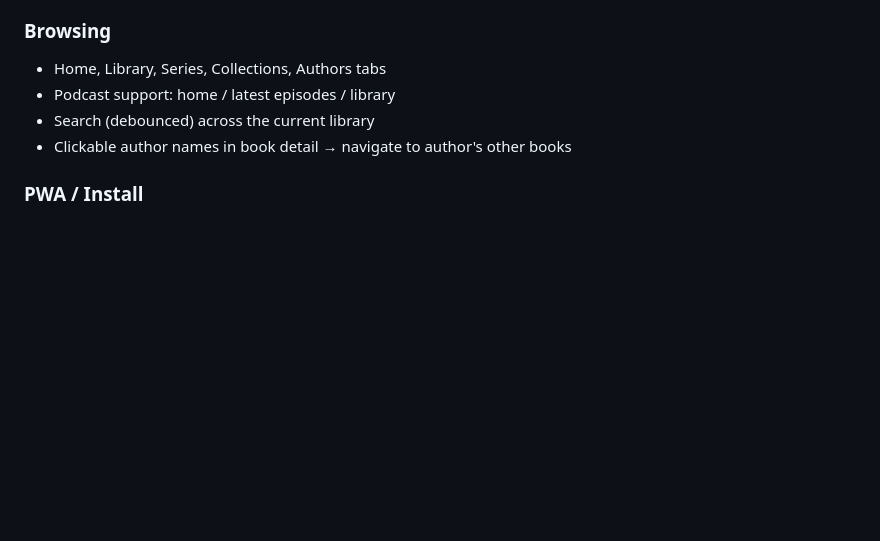
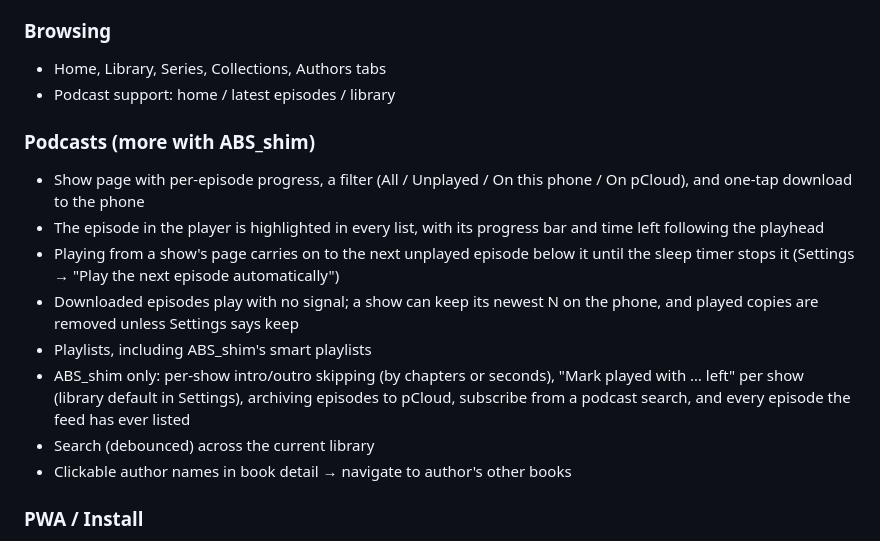
Before and after one commit to jowtron/pholia, a Markdown page: README.md, the part around the change. Rendered like a GitHub page; blank space fills up the shorter version.

Commit message:
README: podcast features, including skipping and play-on
Co-Authored-By: Claude Opus 5.5 <noreply@anthropic.com>
Claude-Session: https://claude.ai/code/session_01NeJSe4LFwS5EyjJxFo3R7e

```diff
--- a/README.md
+++ b/README.md
@@ -32,6 +32,14 @@ Live: [pholia.pages.dev](https://pholia.pages.dev) (older URL `cadence-6re.pages
 ### Browsing
 - Home, Library, Series, Collections, Authors tabs
 - Podcast support: home / latest episodes / library
+
+### Podcasts (more with ABS_shim)
+- Show page with per-episode progress, a filter (All / Unplayed / On this phone / On pCloud), and one-tap download to the phone
+- The episode in the player is highlighted in every list, with its progress bar and time left following the playhead
+- Playing from a show's page carries on to the next unplayed episode below it until the sleep timer stops it (Settings → "Play the next episode automatically")
+- Downloaded episodes play with no signal; a show can keep its newest N on the phone, and played copies are removed unless Settings says keep
+- Playlists, including ABS_shim's smart playlists
+- ABS_shim only: per-show intro/outro skipping (by chapters or seconds), "Mark played with … left" per show (library default in Settings), archiving episodes to pCloud, subscribe from a podcast search, and every episode the feed has ever listed
 - Search (debounced) across the current library
 - Clickable author names in book detail → navigate to author's other books
 
```
